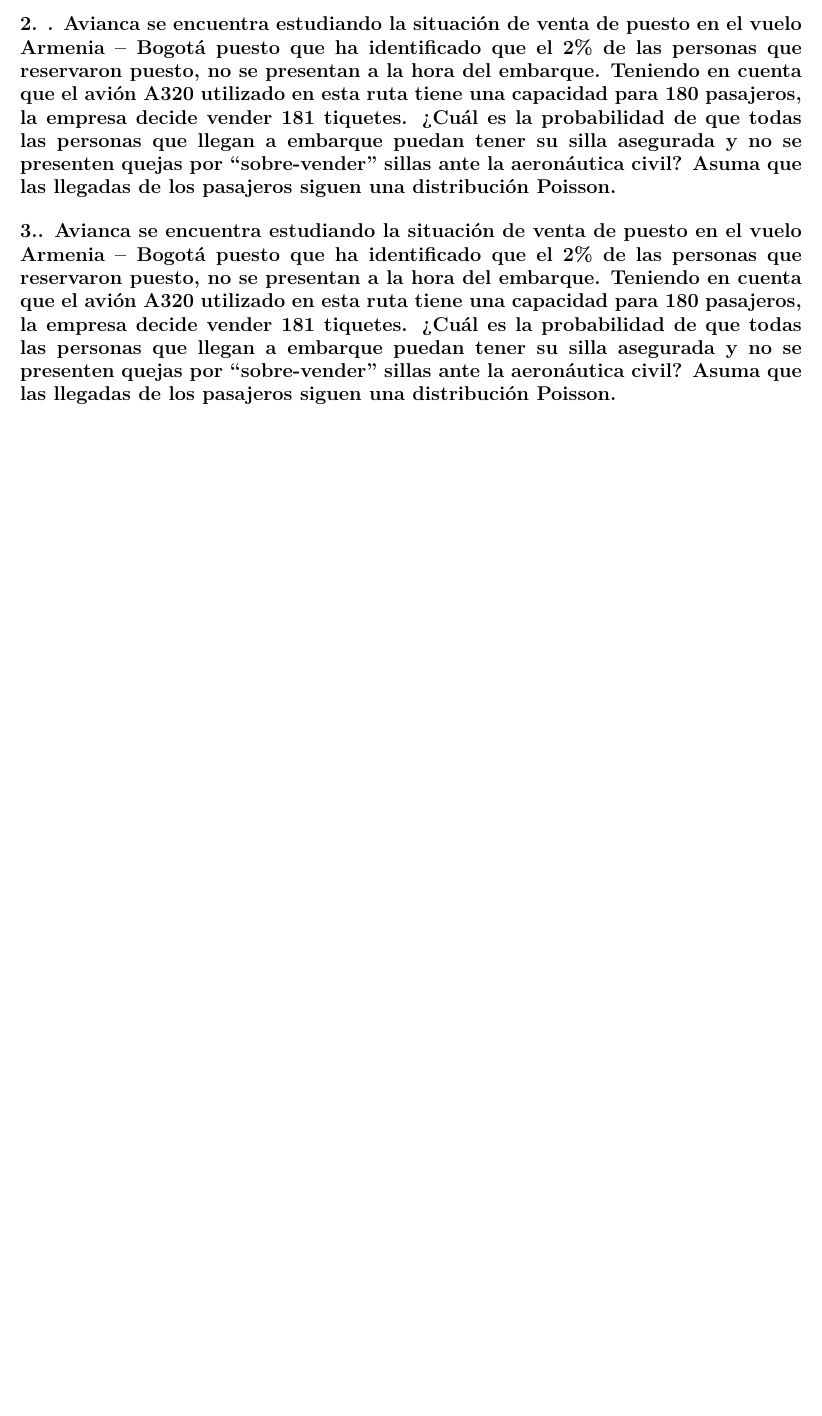
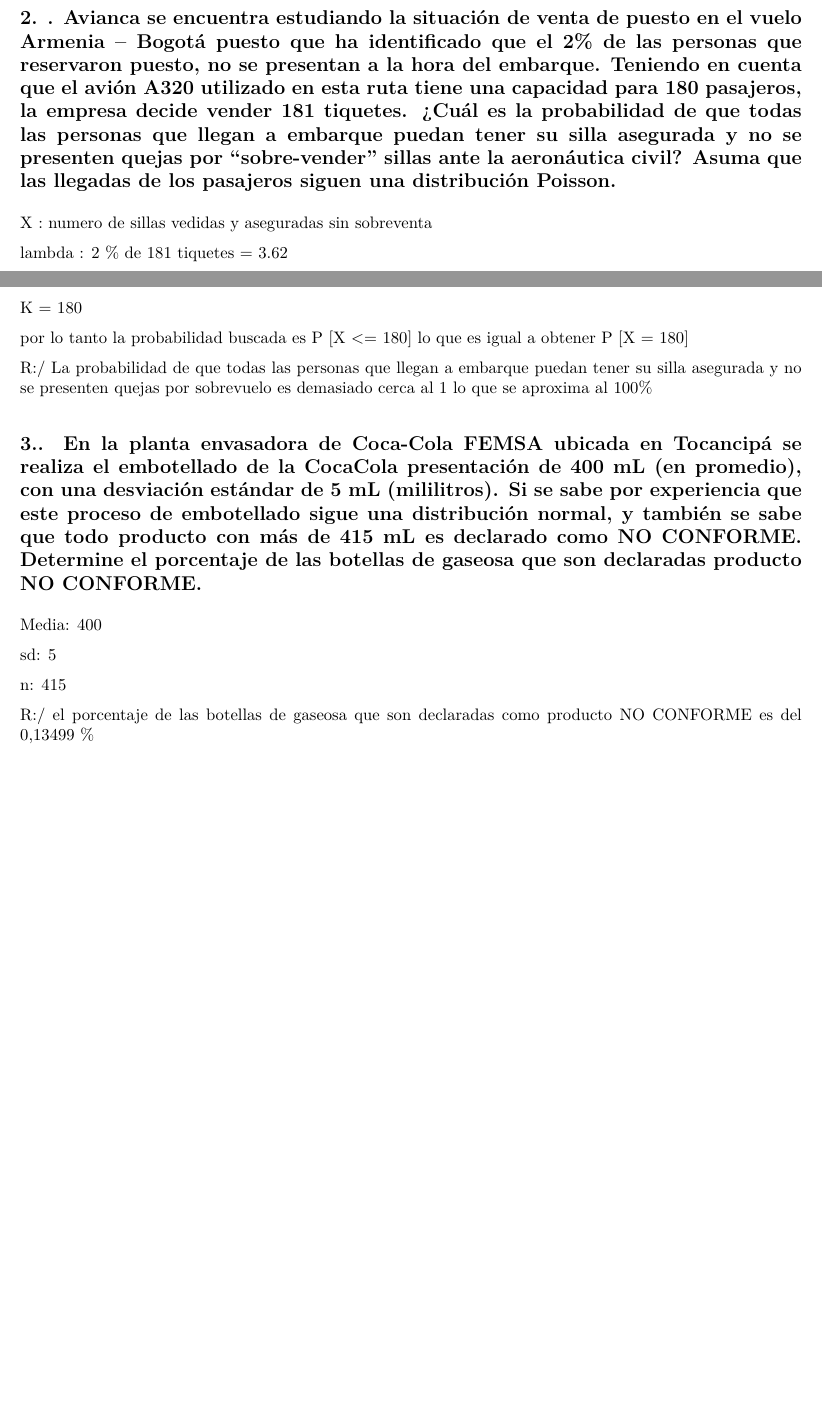
Before and after one commit to zeballoz/Talleres_simulacion, an R Markdown document (Taller_2/taller.Rmd): part of page 2 of 2 before the commit and two parts of pages 1 and 2 of 2 after it, the two joined at a grey line, cut so that both start at the same text, the shorter picture padded with empty space. The pictures show the output file Taller_2/taller.pdf that the author committed with the source.

Commit message:
Solucion puntos 2 y 3 del parcial

````diff
--- a/Taller_2/taller.Rmd
+++ b/Taller_2/taller.Rmd
@@ -61,18 +61,31 @@
 
 ## 2.	. Avianca se encuentra estudiando la situación de venta de puesto en el vuelo Armenia – Bogotá puesto que ha identificado que el 2% de las personas que reservaron puesto, no se presentan a la hora del embarque. Teniendo en cuenta que el avión A320 utilizado en esta ruta tiene una capacidad para 180 pasajeros, la empresa decide vender 181 tiquetes. ¿Cuál es la probabilidad de que todas las personas que llegan a embarque puedan tener su silla asegurada y no se presenten quejas por “sobre-vender” sillas ante la aeronáutica civil? Asuma que las llegadas de los pasajeros siguen una distribución Poisson.
 
+X : numero de sillas vedidas y aseguradas sin sobreventa
 
+lambda : 2 % de 181 tiquetes = 3.62
+
+K = 180
+
+por lo tanto la probabilidad buscada es P [X <= 180] lo que es igual a obtener P [X = 180]
 
 ```{r punto 2 , include=FALSE}
-
-
+lambda<-3.62
+x<-180
+ppois(x,lambda, lower.tail = TRUE)
 
 
 ```
+ R:/ La probabilidad de que todas las personas que llegan a embarque puedan tener su silla asegurada y no se presenten quejas por sobrevuelo es demasiado cerca al 1 lo que se aproxima al 100%
 
 
+## 3.. En la planta envasadora de Coca-Cola FEMSA ubicada en Tocancipá se realiza el embotellado de la CocaCola presentación de 400 mL (en promedio), con una desviación estándar de 5 mL (mililitros). Si se sabe por experiencia que este proceso de embotellado sigue una distribución normal, y también se sabe que todo producto con más de 415 mL es declarado como NO CONFORME. Determine el porcentaje de las botellas de gaseosa que son declaradas producto NO CONFORME.
 
-## 3.. Avianca se encuentra estudiando la situación de venta de puesto en el vuelo Armenia – Bogotá puesto que ha identificado que el 2% de las personas que reservaron puesto, no se presentan a la hora del embarque. Teniendo en cuenta que el avión A320 utilizado en esta ruta tiene una capacidad para 180 pasajeros, la empresa decide vender 181 tiquetes. ¿Cuál es la probabilidad de que todas las personas que llegan a embarque puedan tener su silla asegurada y no se presenten quejas por “sobre-vender” sillas ante la aeronáutica civil? Asuma que las llegadas de los pasajeros siguen una distribución Poisson.
+Media: 400
+
+sd: 5
+
+n: 415
 
 ```{r punto 3, include=FALSE}
 
@@ -80 +97,2 @@
 
+p415 * 100
@@ -83 +99,2 @@
 ```
+R:/ el porcentaje de las botellas de gaseosa que son declaradas como producto NO CONFORME es del 0,13499 %
````
Also changed, not shown: Taller_2/taller.pdf, Taller_2/taller.Rmd (6 more changed lines).
